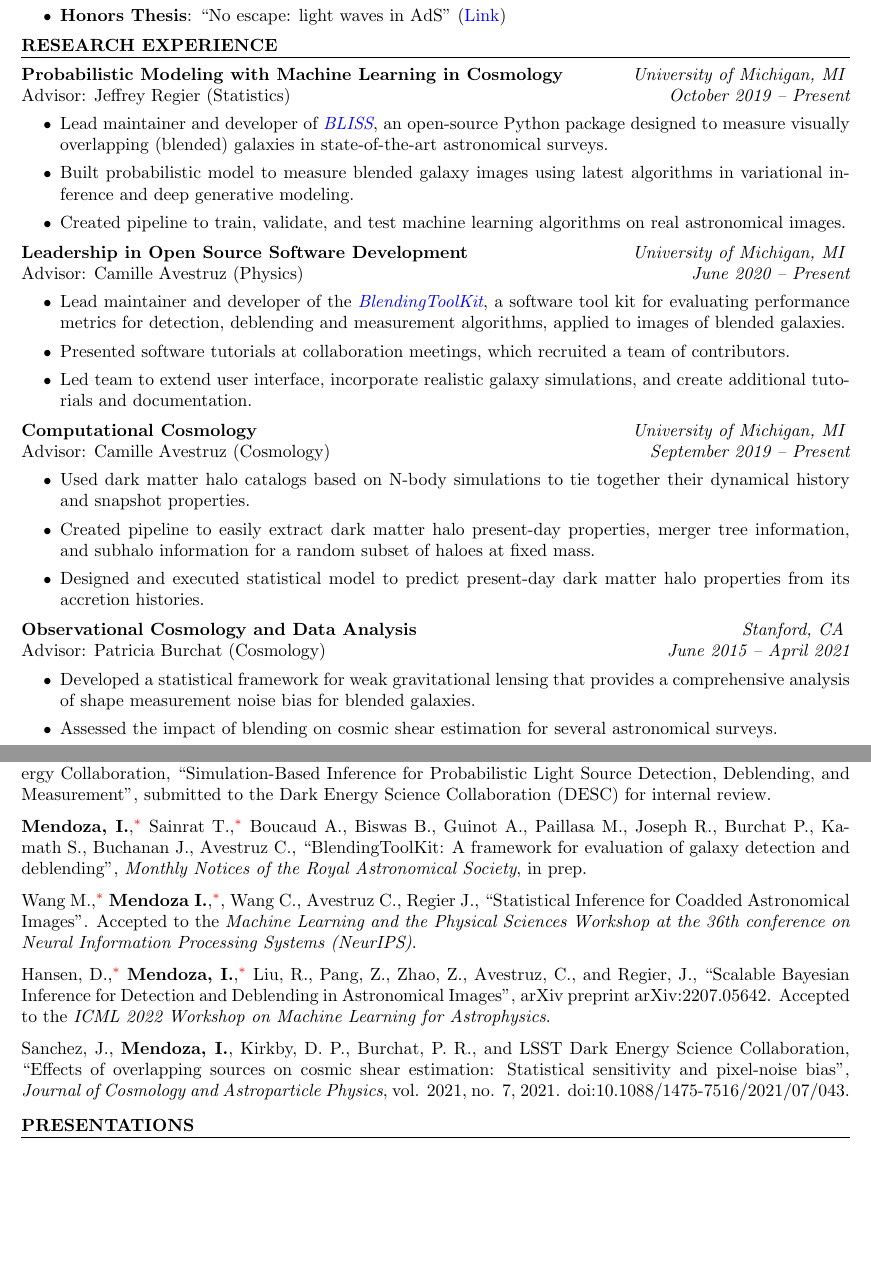
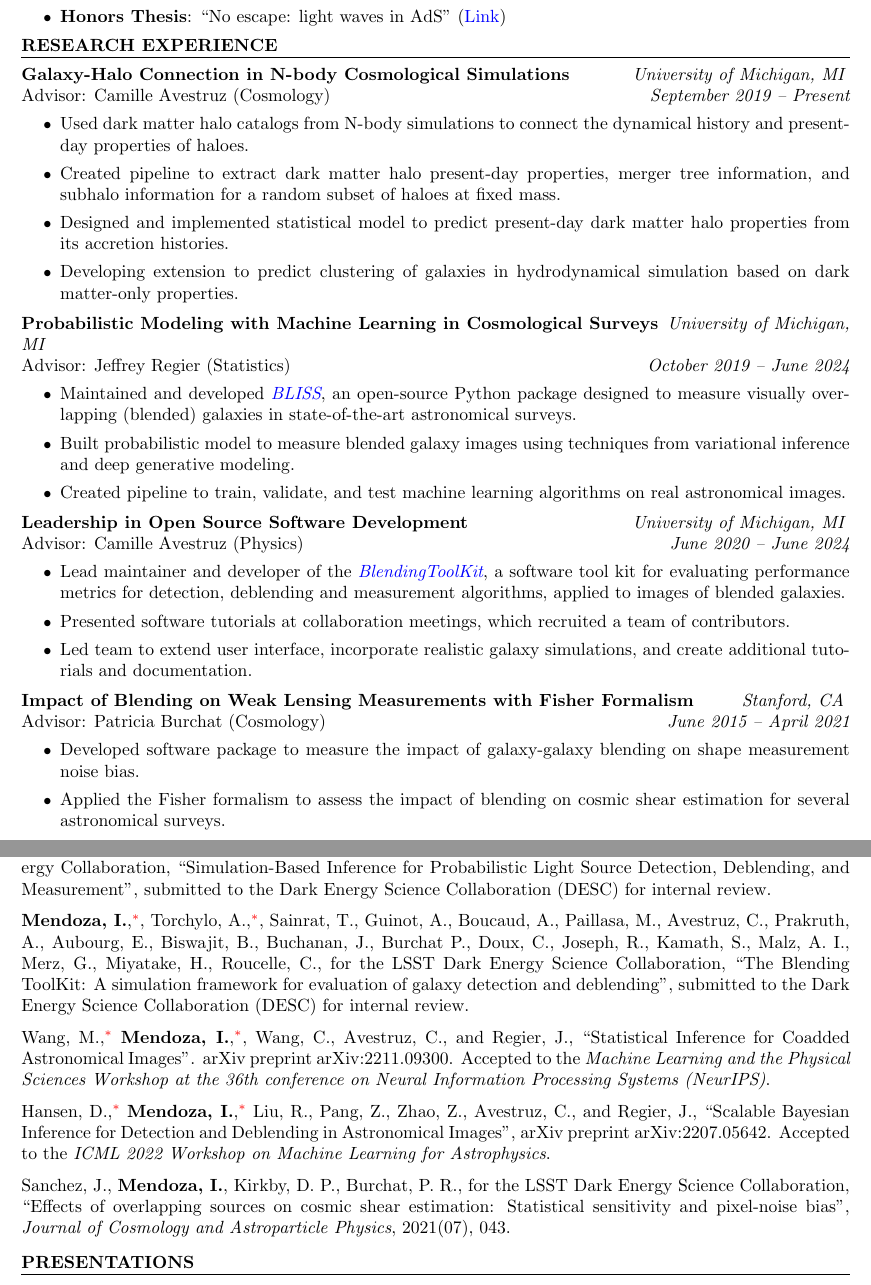
Before and after one commit to ismael-mendoza/CV, a LaTeX CV (cv.tex): two parts of pages 1 and 4 of 5, joined at a grey line, cut so that both start at the same text, the shorter picture padded with empty space. Compiled offline with pdfLaTeX.

Commit message:
Updates from Overleaf

```diff
--- a/cv.tex
+++ b/cv.tex
@@ -90,29 +90,28 @@ BS Physics with Honors \& Minor in Statistics, \textbf{GPA: 3.86} \hfill {\em Se
 
 \begin{rSection}{Research Experience}
 
-\begin{rSubsection}{Probabilistic Modeling with Machine Learning in Cosmology}{University of Michigan, MI}{Advisor: Jeffrey Regier (Statistics)}{October 2019 -- Present}
-\item Lead maintainer and developer of \textit{\href{https://github.com/prob-ml/bliss}{BLISS}}, an open-source Python package designed to measure visually overlapping (blended) galaxies in state-of-the-art astronomical surveys.
-\item Built probabilistic model to measure blended galaxy images using latest algorithms in variational inference and deep generative modeling.
+\begin{rSubsection}{Galaxy-Halo Connection in N-body Cosmological Simulations}{University of Michigan, MI}{Advisor: Camille Avestruz (Cosmology)}{September 2019 -- Present}
+\item Used dark matter halo catalogs from N-body simulations to connect the dynamical history and present-day properties of haloes.
+\item Created pipeline to extract dark matter halo present-day properties, merger tree information, and subhalo information for a random subset of haloes at fixed mass.
+\item Designed and implemented statistical model to predict present-day dark matter halo properties from its accretion histories.
+\item Developing extension to predict clustering of galaxies in hydrodynamical simulation based on dark matter-only properties.
+\end{rSubsection}
+
+\begin{rSubsection}{Probabilistic Modeling with Machine Learning in Cosmological Surveys}{University of Michigan, MI}{Advisor: Jeffrey Regier (Statistics)}{October 2019 -- June 2024}
+\item Maintained and developed \textit{\href{https://github.com/prob-ml/bliss}{BLISS}}, an open-source Python package designed to measure visually overlapping (blended) galaxies in state-of-the-art astronomical surveys.
+\item Built probabilistic model to measure blended galaxy images using techniques from variational inference and deep generative modeling.
 \item Created pipeline to train, validate, and test machine learning algorithms on real astronomical images.
 \end{rSubsection}
 
-\begin{rSubsection}{Leadership in Open Source Software Development}{University of Michigan, MI}{Advisor: Camille Avestruz (Physics)}{June 2020 -- Present}
+\begin{rSubsection}{Leadership in Open Source Software Development}{University of Michigan, MI}{Advisor: Camille Avestruz (Physics)}{June 2020 -- June 2024}
 \item Lead maintainer and developer of the \textit{\href{https://github.com/LSSTDESC/BlendingToolKit}{BlendingToolKit}}, a software tool kit for evaluating performance metrics for detection, deblending and measurement algorithms, applied to images of blended galaxies.
-
 \item Presented software tutorials at collaboration meetings, which recruited a team of contributors.
-
 \item Led team to extend user interface, incorporate realistic galaxy simulations, and create additional tutorials and documentation.
 \end{rSubsection}
 
-\begin{rSubsection}{Computational Cosmology}{University of Michigan, MI}{Advisor: Camille Avestruz (Cosmology)}{September 2019 -- Present}
-\item Used dark matter halo catalogs based on N-body simulations to tie together their dynamical history and snapshot properties.
-\item Created pipeline to easily extract dark matter halo present-day properties, merger tree information, and subhalo information for a random subset of haloes at fixed mass.
-\item Designed and executed statistical model to predict present-day dark matter halo properties from its accretion histories.
-\end{rSubsection}
-
-\begin{rSubsection}{Observational Cosmology and Data Analysis}{Stanford, CA}{Advisor: Patricia Burchat (Cosmology)}{June 2015 -- April 2021}
-\item Developed a statistical framework for weak gravitational lensing that provides a comprehensive analysis of shape measurement noise bias for blended galaxies.
-\item Assessed the impact of blending on cosmic shear estimation for several astronomical surveys.
+\begin{rSubsection}{Impact of Blending on Weak Lensing Measurements with Fisher Formalism}{Stanford, CA}{Advisor: Patricia Burchat (Cosmology)}{June 2015 -- April 2021}
+\item Developed software package to measure the impact of galaxy-galaxy blending on shape measurement noise bias.
+\item Applied the Fisher formalism to assess the impact of blending on cosmic shear estimation for several astronomical surveys.
 \item Publication accepted to the Journal of Cosmology and Astrophysics (JCAP).
 \end{rSubsection}
 
@@ -291,13 +290,13 @@ BS Physics with Honors \& Minor in Statistics, \textbf{GPA: 3.86} \hfill {\em Se
 
-\item \textbf{Mendoza, I.}, Liu, R., Hansen, D., Zhao, Z., Pang, Z., Avestruz, C., Regier, J., and LSST Dark Energy Collaboration, ``Simulation-Based Inference for Probabilistic Light Source Detection, Deblending, and Measurement'', submitted to the Dark Energy Science Collaboration (DESC) for internal review.
+\item \textbf{Mendoza, I.}, Liu, R., Hansen, D., Zhao, Z., Pang, Z., Avestruz, C., Regier, J., for the LSST Dark Energy Collaboration, ``Simulation-Based Inference for Probabilistic Light Source Detection, Deblending, and Measurement'', submitted to the Dark Energy Science Collaboration (DESC) for internal review.
 
-\item \textbf{Mendoza, I.},\footref{ft:equal} Sainrat T.,\footref{ft:equal} Boucaud A., Biswas B., Guinot A., Paillasa M., Joseph R., Burchat P., Kamath S., Buchanan J., Avestruz C., ``BlendingToolKit:  A framework for evaluation of galaxy detection and deblending'', \textit{Monthly Notices of the Royal Astronomical Society}, in prep.
+\item \textbf{Mendoza, I.},\footref{ft:equal}, Torchylo, A.,\footref{ft:equal}, Sainrat, T., Guinot, A., Boucaud, A., Paillasa, M., Avestruz, C., Prakruth, A., Aubourg, E., Biswajit, B., Buchanan, J., Burchat P., Doux, C., Joseph, R., Kamath, S., Malz, A. I., Merz, G., Miyatake, H., Roucelle, C., for the LSST Dark Energy Science Collaboration, ``The Blending ToolKit: A simulation framework for evaluation of galaxy detection and deblending'', submitted to the Dark Energy Science Collaboration (DESC) for internal review.
 
-\item Wang M.,\footref{ft:equal} \textbf{Mendoza I.},\footref{ft:equal}, Wang C., Avestruz C., Regier J., ``Statistical Inference for Coadded Astronomical Images''. Accepted to the \textit{Machine Learning and the Physical Sciences Workshop at the 36th conference on Neural Information Processing Systems (NeurIPS)}.
+\item Wang, M.,\footref{ft:equal} \textbf{Mendoza, I.},\footref{ft:equal}, Wang, C., Avestruz, C., and Regier, J., ``Statistical Inference for Coadded Astronomical Images''. arXiv preprint arXiv:2211.09300. Accepted to the \textit{Machine Learning and the Physical Sciences Workshop at the 36th conference on Neural Information Processing Systems (NeurIPS)}.
 
 \item Hansen, D.,\footnote[1]{\label{ft:equal} Equal contribution} \textbf{Mendoza, I.},\footref{ft:equal} Liu, R., Pang, Z., Zhao, Z., Avestruz, C., and Regier, J., ``Scalable Bayesian Inference for Detection and Deblending in Astronomical Images'', arXiv preprint arXiv:2207.05642. Accepted to the \textit{ICML 2022 Workshop on Machine Learning for Astrophysics}.
 
-\item Sanchez, J., \textbf{Mendoza, I.}, Kirkby, D. P., Burchat, P. R., and LSST Dark Energy Science Collaboration, “Effects of overlapping sources on cosmic shear estimation: Statistical sensitivity and pixel-noise bias”, \textit{Journal of Cosmology and Astroparticle Physics}, vol. 2021, no. 7, 2021. doi:10.1088/1475-7516/2021/07/043.
+\item Sanchez, J., \textbf{Mendoza, I.}, Kirkby, D. P., Burchat, P. R., for the LSST Dark Energy Science Collaboration, “Effects of overlapping sources on cosmic shear estimation: Statistical sensitivity and pixel-noise bias”, \textit{Journal of Cosmology and Astroparticle Physics}, 2021(07), 043.
 
 \end{rSection}
 
```
Also changed, not shown: cv.tex (10 more changed lines).
